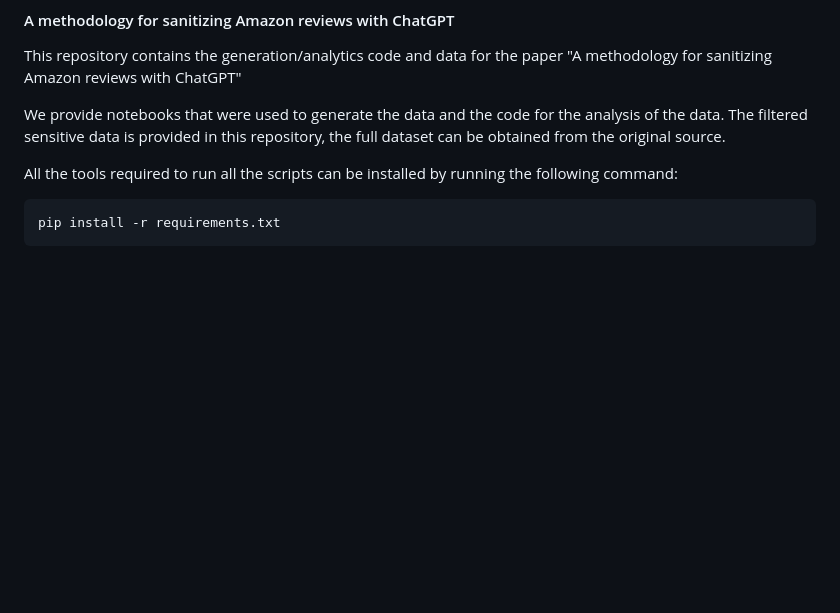
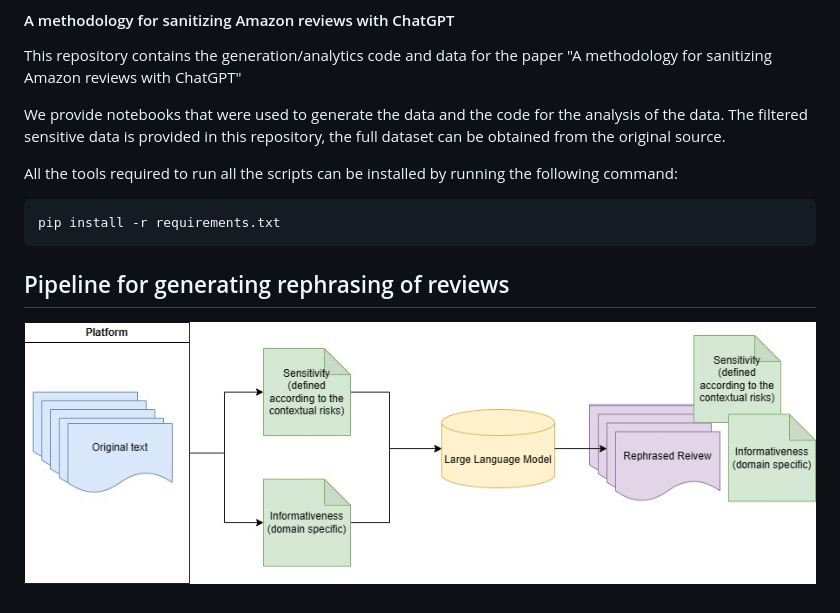
Before and after one commit to subygan/rephrasing, a Markdown page: README.md, the part around the change. GitHub-like rendering; pictures changed too: pipeline.jpeg (added); blank space fills up the shorter version.

Commit message:
implementation

````diff
--- a/README.md
+++ b/README.md
@@ -10,3 +10,6 @@ All the tools required to run all the scripts can be installed by running the fo
 ```bash
 pip install -r requirements.txt
 ```
+## Pipeline for generating rephrasing of reviews
+
+![Pipeline](./pipeline.jpeg)
````
